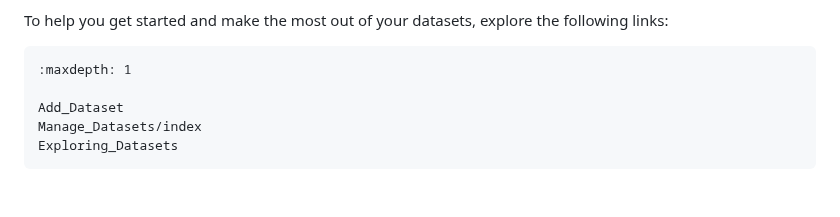
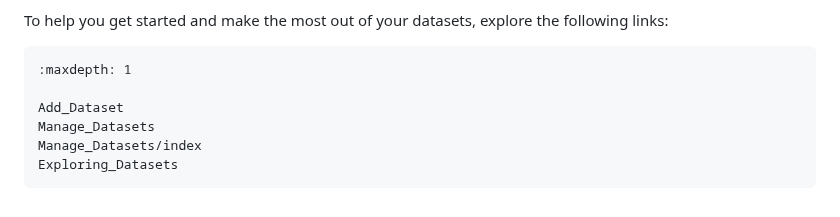
Before and after one commit to biosustain/data-catalog-resources, a Markdown page: docs/Dataset/index.md, the part around the change. GitHub-like rendering.

Commit message:
1. Added a new "Manage_Dataset" page. 2. Added an icon 3. Updated the dataset's index.md file

````diff
--- a/docs/Dataset/index.md
+++ b/docs/Dataset/index.md
@@ -7,6 +7,7 @@ To help you get started and make the most out of your datasets, explore the foll
 :maxdepth: 1
 
 Add_Dataset
+Manage_Datasets
 Manage_Datasets/index
 Exploring_Datasets
 ```
````
Also changed, not shown: docs/Dataset/Manage_Datasets.md (added, +44 -0 lines), _static/images/archived.png (added).
